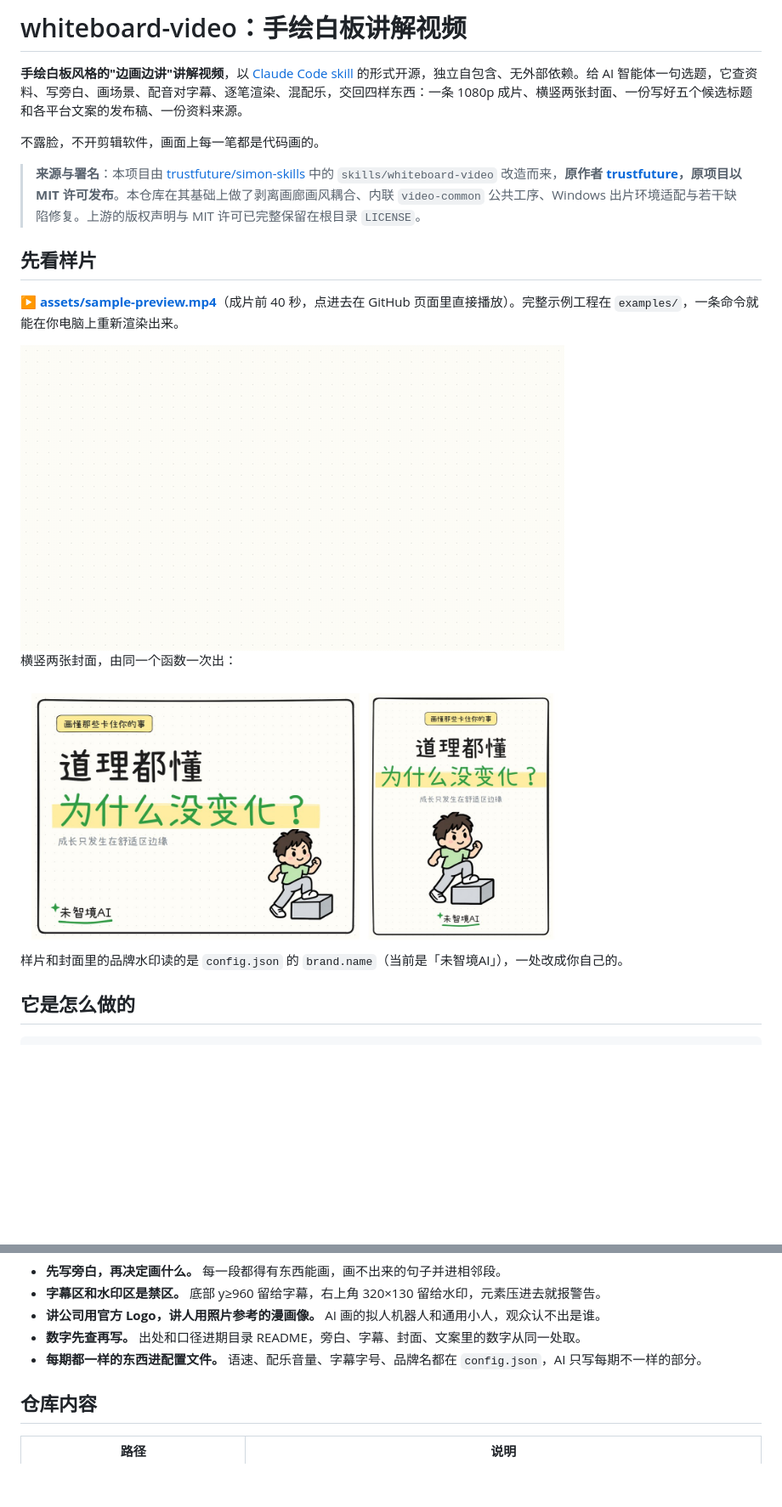
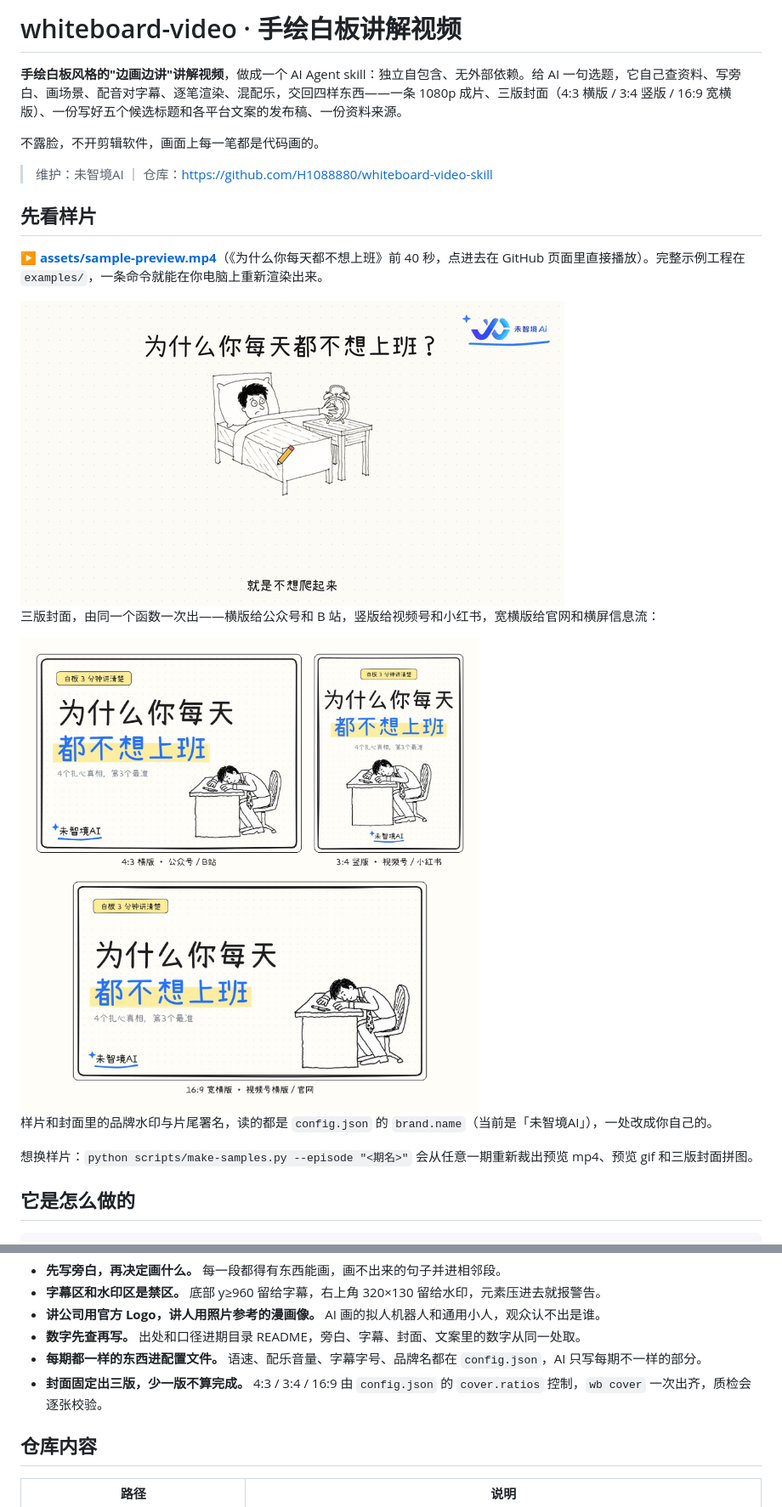
Before and after one commit to H1088880/whiteboard-video-skill, a Markdown page: README.md, 2 parts joined by grey strips. Shown: that part at 85% size. Rendered like a GitHub page; pictures changed too: assets/sample-covers.jpg, assets/sample-preview.gif; blank space fills up the shorter version.

```diff
--- a/README.md
+++ b/README.md
@@ -1,16 +1,16 @@
-# whiteboard-video：手绘白板讲解视频
+# whiteboard-video · 手绘白板讲解视频
 
-**手绘白板风格的"边画边讲"讲解视频**，以 [Claude Code skill](https://docs.anthropic.com/en/docs/claude-code) 的形式开源，独立自包含、无外部依赖。给 AI 智能体一句选题，它查资料、写旁白、画场景、配音对字幕、逐笔渲染、混配乐，交回四样东西：一条 1080p 成片、横竖两张封面、一份写好五个候选标题和各平台文案的发布稿、一份资料来源。
+**手绘白板风格的"边画边讲"讲解视频**，做成一个 AI Agent skill：独立自包含、无外部依赖。给 AI 一句选题，它自己查资料、写旁白、画场景、配音对字幕、逐笔渲染、混配乐，交回四样东西——一条 1080p 成片、三版封面（4:3 横版 / 3:4 竖版 / 16:9 宽横版）、一份写好五个候选标题和各平台文案的发布稿、一份资料来源。
 
 不露脸，不开剪辑软件，画面上每一笔都是代码画的。
 
-> **来源与署名**：本项目由 [trustfuture/simon-skills](https://github.com/trustfuture/simon-skills) 中的 `skills/whiteboard-video` 改造而来，**原作者 [trustfuture](https://github.com/trustfuture)，原项目以 MIT 许可发布**。本仓库在其基础上做了剥离画廊画风耦合、内联 `video-common` 公共工序、Windows 出片环境适配与若干缺陷修复。上游的版权声明与 MIT 许可已完整保留在根目录 `LICENSE`。
+> 维护：未智境AI ｜ 仓库：<https://github.com/H1088880/whiteboard-video-skill>
 
 ## 先看样片
 
-**▶️ [assets/sample-preview.mp4](assets/sample-preview.mp4)**（成片前 40 秒，点进去在 GitHub 页面里直接播放）。完整示例工程在 `examples/`，一条命令就能在你电脑上重新渲染出来。
+**▶️ [assets/sample-preview.mp4](assets/sample-preview.mp4)**（《为什么你每天都不想上班》前 40 秒，点进去在 GitHub 页面里直接播放）。完整示例工程在 `examples/`，一条命令就能在你电脑上重新渲染出来。
 
 <img src="assets/sample-preview.gif" width="640" alt="样片前 12 秒：标题一个字一个字写出来，铅笔跟着笔尖走，贴纸从左往右擦出，底部是字幕，右上角是品牌水印">
 
-横竖两张封面，由同一个函数一次出：
+三版封面，由同一个函数一次出——横版给公众号和 B 站，竖版给视频号和小红书，宽横版给官网和横屏信息流：
 
@@ -18,5 +18,7 @@
 
-样片和封面里的品牌水印读的是 `config.json` 的 `brand.name`（当前是「未智境AI」），一处改成你自己的。
+样片和封面里的品牌水印与片尾署名，读的都是 `config.json` 的 `brand.name`（当前是「未智境AI」），一处改成你自己的。
+
+想换样片：`python scripts/make-samples.py --episode "<期名>"` 会从任意一期重新裁出预览 mp4、预览 gif 和三版封面拼图。
 
 ## 它是怎么做的
 
@@ -41,6 +43,7 @@
 - **讲公司用官方 Logo，讲人用照片参考的漫画像。** AI 画的拟人机器人和通用小人，观众认不出是谁。
 - **数字先查再写。** 出处和口径进期目录 README，旁白、字幕、封面、文案里的数字从同一处取。
 - **每期都一样的东西进配置文件。** 语速、配乐音量、字幕字号、品牌名都在 `config.json`，AI 只写每期不一样的部分。
+- **封面固定出三版，少一版不算完成。** 4:3 / 3:4 / 16:9 由 `config.json` 的 `cover.ratios` 控制，`wb cover` 一次出齐，质检会逐张校验。
 
 ## 仓库内容
 
```
Also changed, not shown: other parts of README.md (+35 -8 lines), 1 other file.
